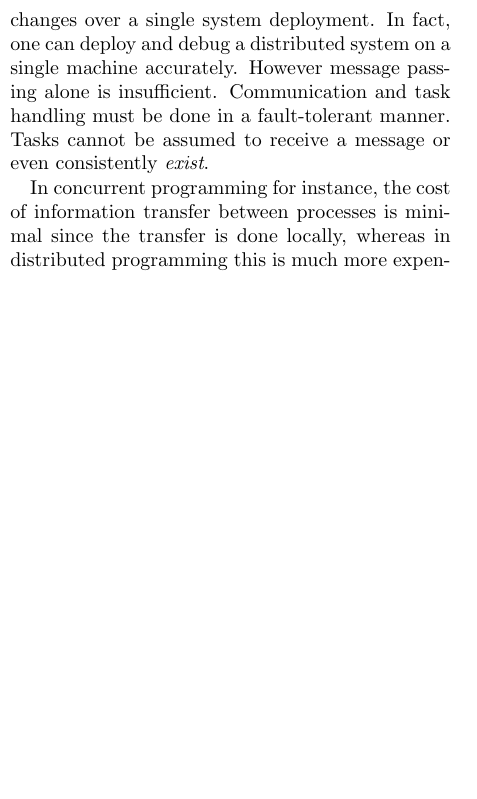
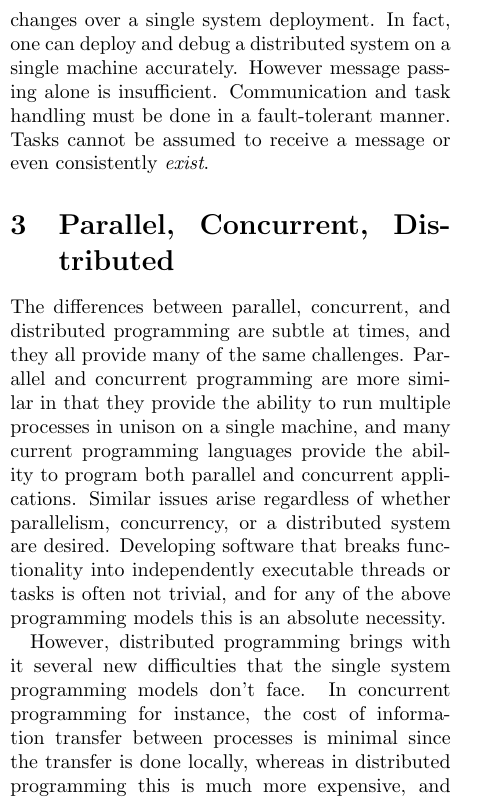
Before and after one commit to Gankra/distrib-os-survey, a LaTeX document (survey.tex): part of one column of page 2 of 4, cut so that both start at the same text, the shorter picture padded with empty space. Compiled offline with pdfLaTeX.

Commit message:
New section, unfinished

```diff
--- a/survey.tex
+++ b/survey.tex
@@ -113,11 +113,20 @@ single machine accurately. However message passing alone is insufficient.
 Communication and task handling must be done in a fault-tolerant manner. Tasks
 cannot be assumed to receive a message or even consistently \emph{exist}.
 
-%TODO discuss differences/similarities between parallel/concurrent/distributed?
-% Maybe in its own section?
+\section{Parallel, Concurrent, Distributed}
+The differences between parallel, concurrent, and distributed programming are
+subtle at times, and they all provide many of the same challenges. Parallel and
+concurrent programming are more similar in that they provide the ability to run
+multiple processes in unison on a single machine, and many current programming
+languages provide the ability to program both parallel and concurrent
+applications. Similar issues arise regardless of whether parallelism,
+concurrency, or a distributed system are desired. Developing software that
+breaks functionality into independently executable threads or tasks is often not
+trivial, and for any of the above programming models this is an absolute
+necessity.
 
-% Just some stuff I started writing that I felt is better suited for either
-% intro or its own section on the differences
-In concurrent programming for instance, the cost of information transfer between
-processes is minimal since the transfer is done locally, whereas in distributed
-programming this is much more expensive, and even potentially impossible due to
+However, distributed programming brings with it several new difficulties that
+the single system programming models don't face. In concurrent programming for
+instance, the cost of information transfer between processes is minimal since
+the transfer is done locally, whereas in distributed programming this is much
+more expensive, and even potentially impossible due to network conditions.
```
Also changed, not shown: survey.tex (7 more changed lines).
